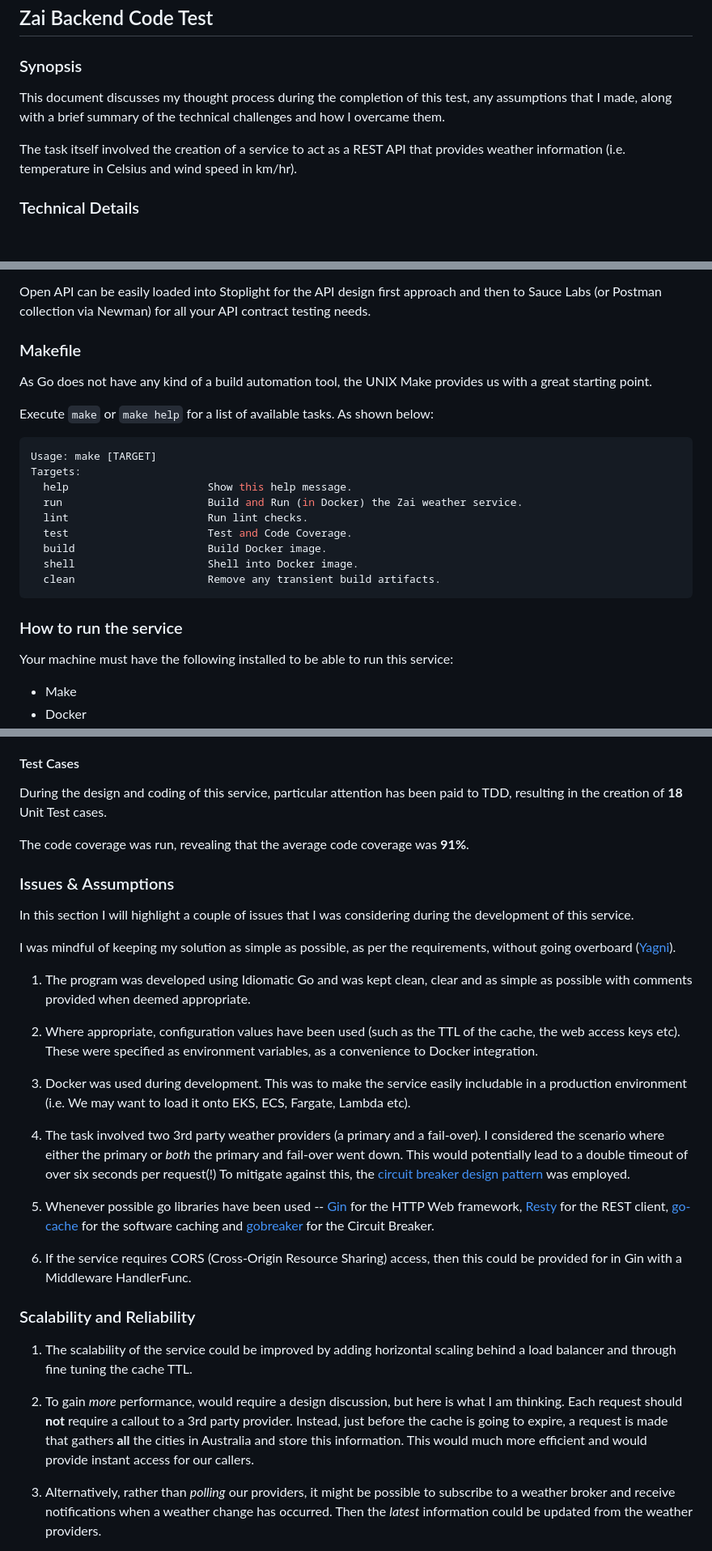
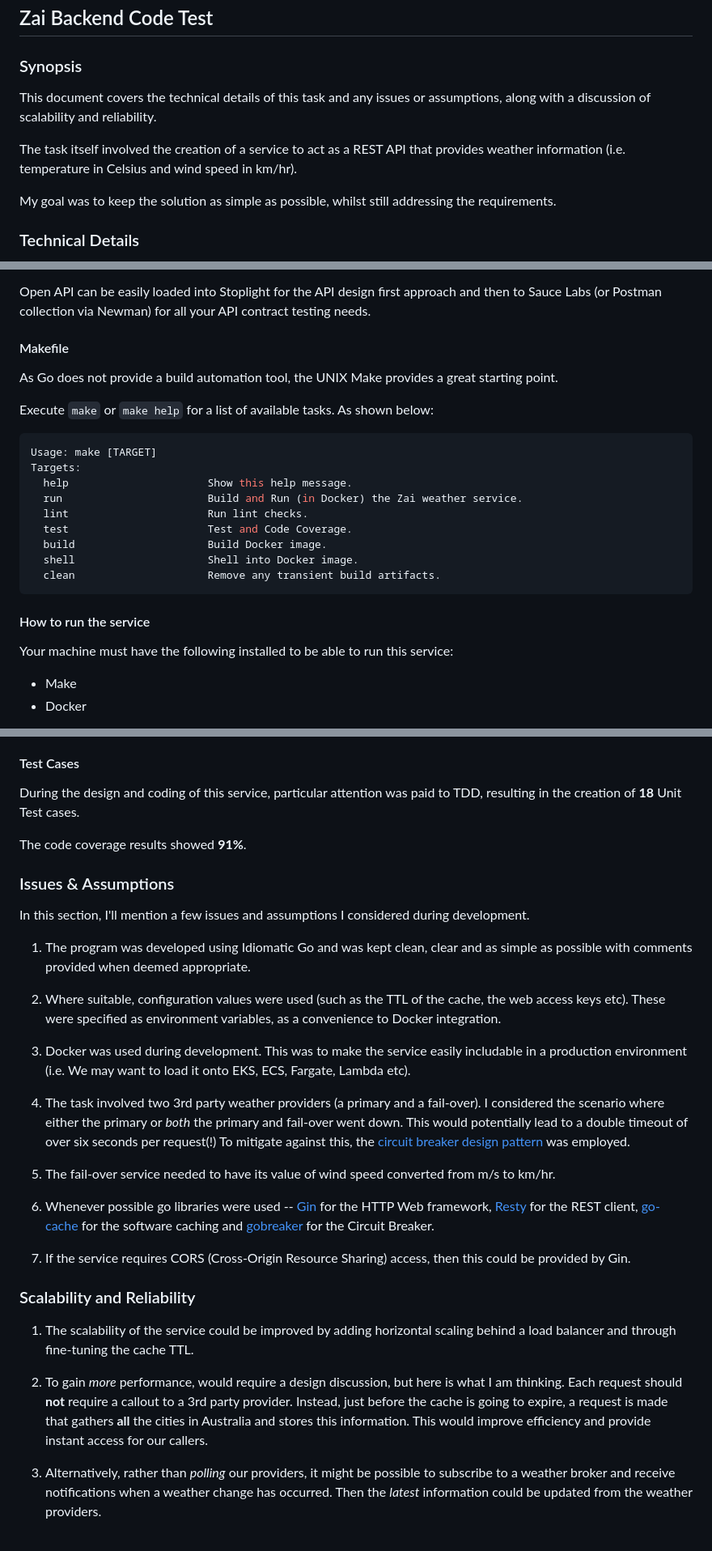
Before and after one commit to colinSchofield/zai-weather, a Markdown page: README.md, 3 parts joined by grey strips. Shown at 81% size. GitHub-like rendering; blank space fills up the shorter version.

Commit message:
Tweaked readme file

````diff
--- a/README.md
+++ b/README.md
@@ -4,9 +4,11 @@
 
 ### Synopsis
 
-This document discusses my thought process during the completion of this test, any assumptions that I made, along with a brief summary of the technical challenges and how I overcame them.
+This document covers the technical details of this task and any issues or assumptions, along with a discussion of scalability and reliability.
 
 The task itself involved the creation of a service to act as a REST API that provides weather information (i.e. temperature in Celsius and wind speed in km/hr).
+
+My goal was to keep the solution as simple as possible, whilst still addressing the requirements.
 
 ### Technical Details
 
@@ -31,9 +33,9 @@ For further details on this, please refer to the included Open API 3 specificati
 
 Open API can be easily loaded into Stoplight for the API design first approach and then to Sauce Labs (or Postman collection via Newman) for all your API contract testing needs.
 
-### Makefile
+#### Makefile
 
-As Go does not have any kind of a build automation tool, the UNIX Make provides us with a great starting point.
+As Go does not provide a build automation tool, the UNIX Make provides a great starting point.
 
 Execute `make` or `make help` for a list of available tasks. As shown below:
 
@@ -49,7 +51,7 @@ Targets:
   clean                     Remove any transient build artifacts.
 ```
 
-### How to run the service
+#### How to run the service
 
 Your machine must have the following installed to be able to run this service:
  - Make
@@ -79,33 +81,33 @@ You may also try the following:
 
 #### Test Cases
 
-During the design and coding of this service, particular attention has been paid to TDD, resulting in the creation of **18** Unit Test cases.
+During the design and coding of this service, particular attention was paid to TDD, resulting in the creation of **18** Unit Test cases.
 
-The code coverage was run, revealing that the average code coverage was **91%**.
+The code coverage results showed **91%**.
 
 ### Issues & Assumptions
 
-In this section I will highlight a couple of issues that I was considering during the development of this service.
-
-I was mindful of keeping my solution as simple as possible, as per the requirements, without going overboard ([Yagni](https://en.wikipedia.org/wiki/You_aren%27t_gonna_need_it)).
+In this section, I'll mention a few issues and assumptions I considered during development.
 
 1. The program was developed using Idiomatic Go and was kept clean, clear and as simple as possible with comments provided when deemed appropriate.
 
-2. Where appropriate, configuration values have been used (such as the TTL of the cache, the web access keys etc). These were specified as environment variables, as a convenience to Docker integration.
+2. Where suitable, configuration values were used (such as the TTL of the cache, the web access keys etc). These were specified as environment variables, as a convenience to Docker integration.
 
 3. Docker was used during development. This was to make the service easily includable in a production environment (i.e. We may want to load it onto EKS, ECS, Fargate, Lambda etc).
 
 4. The task involved two 3rd party weather providers (a primary and a fail-over). I considered the scenario where either the primary or *both* the primary and fail-over went down. This would potentially lead to a double timeout of over six seconds per request(!) To mitigate against this, the [circuit breaker design pattern](https://en.wikipedia.org/wiki/Circuit_breaker_design_pattern) was employed.
 
-5. Whenever possible go libraries have been used -- [Gin](https://gin-gonic.com) for the HTTP Web framework, [Resty](https://dev.to/ankitmalikg/go-how-to-use-resty-2pmg) for the REST client, [go-cache](https://github.com/patrickmn/go-cache) for the software caching and [gobreaker](https://dev.to/he110/circuitbreaker-pattern-in-go-43cn) for the Circuit Breaker.
+5. The fail-over service needed to have its value of wind speed converted from m/s to km/hr.
 
-6. If the service requires CORS (Cross-Origin Resource Sharing) access, then this could be provided for in Gin with a Middleware HandlerFunc.
+6. Whenever possible go libraries were used -- [Gin](https://gin-gonic.com) for the HTTP Web framework, [Resty](https://dev.to/ankitmalikg/go-how-to-use-resty-2pmg) for the REST client, [go-cache](https://github.com/patrickmn/go-cache) for the software caching and [gobreaker](https://dev.to/he110/circuitbreaker-pattern-in-go-43cn) for the Circuit Breaker.
+
+7. If the service requires CORS (Cross-Origin Resource Sharing) access, then this could be provided by Gin.
 
 ### Scalability and Reliability
 
-1. The scalability of the service could be improved by adding horizontal scaling behind a load balancer and through fine tuning the cache TTL.
+1. The scalability of the service could be improved by adding horizontal scaling behind a load balancer and through fine-tuning the cache TTL.
 
-2. To gain *more* performance, would require a design discussion, but here is what I am thinking. Each request should **not** require a callout to a 3rd party provider. Instead, just before the cache is going to expire, a request is made that gathers **all** the cities in Australia and store this information. This would much more efficient and would provide instant access for our callers.
+2. To gain *more* performance, would require a design discussion, but here is what I am thinking. Each request should **not** require a callout to a 3rd party provider. Instead, just before the cache is going to expire, a request is made that gathers **all** the cities in Australia and stores this information. This would improve efficiency and provide instant access for our callers.
 
 3. Alternatively, rather than *polling* our providers, it might be possible to subscribe to a weather broker and receive notifications when a weather change has occurred. Then the *latest* information could be updated from the weather providers.
 
````
